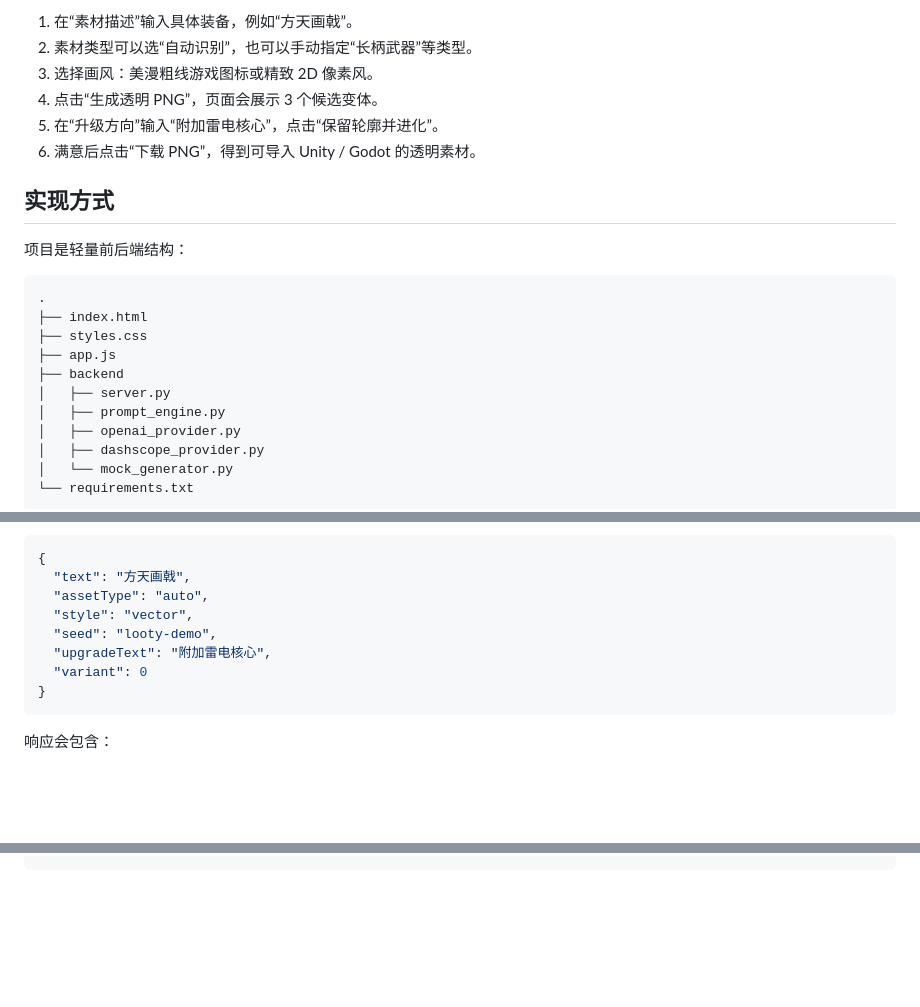
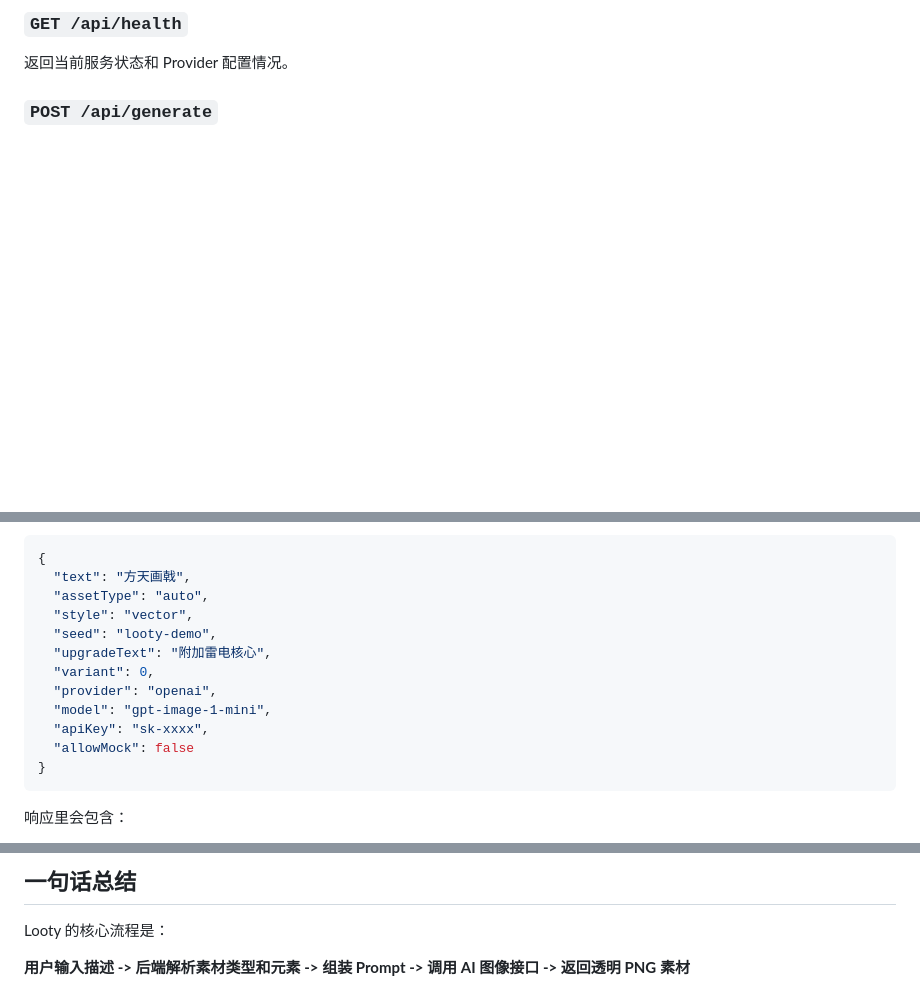
Before and after one commit to Kristen0104/Looty, a Markdown page: README.md, 3 parts joined by grey strips. GitHub-like rendering; blank space fills up the shorter version.

````diff
--- a/README.md
+++ b/README.md
@@ -110,26 +170,7 @@ Mock 只用于演示页面流程和透明 PNG 下载，不代表真实 AI 理解
 
-1. 在“素材描述”输入具体装备，例如“方天画戟”。
-2. 素材类型可以选“自动识别”，也可以手动指定“长柄武器”等类型。
-3. 选择画风：美漫粗线游戏图标或精致 2D 像素风。
-4. 点击“生成透明 PNG”，页面会展示 3 个候选变体。
-5. 在“升级方向”输入“附加雷电核心”，点击“保留轮廓并进化”。
-6. 满意后点击“下载 PNG”，得到可导入 Unity / Godot 的透明素材。
+### `GET /api/health`
 
-## 实现方式
+返回当前服务状态和 Provider 配置情况。
 
-项目是轻量前后端结构：
+### `POST /api/generate`
 
-```text
-.
-├── index.html
-├── styles.css
-├── app.js
-├── backend
-│   ├── server.py
-│   ├── prompt_engine.py
-│   ├── openai_provider.py
-│   ├── dashscope_provider.py
-│   └── mock_generator.py
-└── requirements.txt
-```
-
@@ -168,9 +183,13 @@ Content-Type: application/json
   "style": "vector",
   "seed": "looty-demo",
   "upgradeText": "附加雷电核心",
-  "variant": 0
+  "variant": 0,
+  "provider": "openai",
+  "model": "gpt-image-1-mini",
+  "apiKey": "sk-xxxx",
+  "allowMock": false
 }
 ```
 
-响应会包含：
+响应里会包含：
 
@@ -190,0 +213,5 @@ Content-Type: application/json
+## 一句话总结
+
+Looty 的核心流程是：
+
+**用户输入描述 -> 后端解析素材类型和元素 -> 组装 Prompt -> 调用 AI 图像接口 -> 返回透明 PNG 素材**
````
Also changed, not shown: other parts of README.md (+128 -91 lines).
